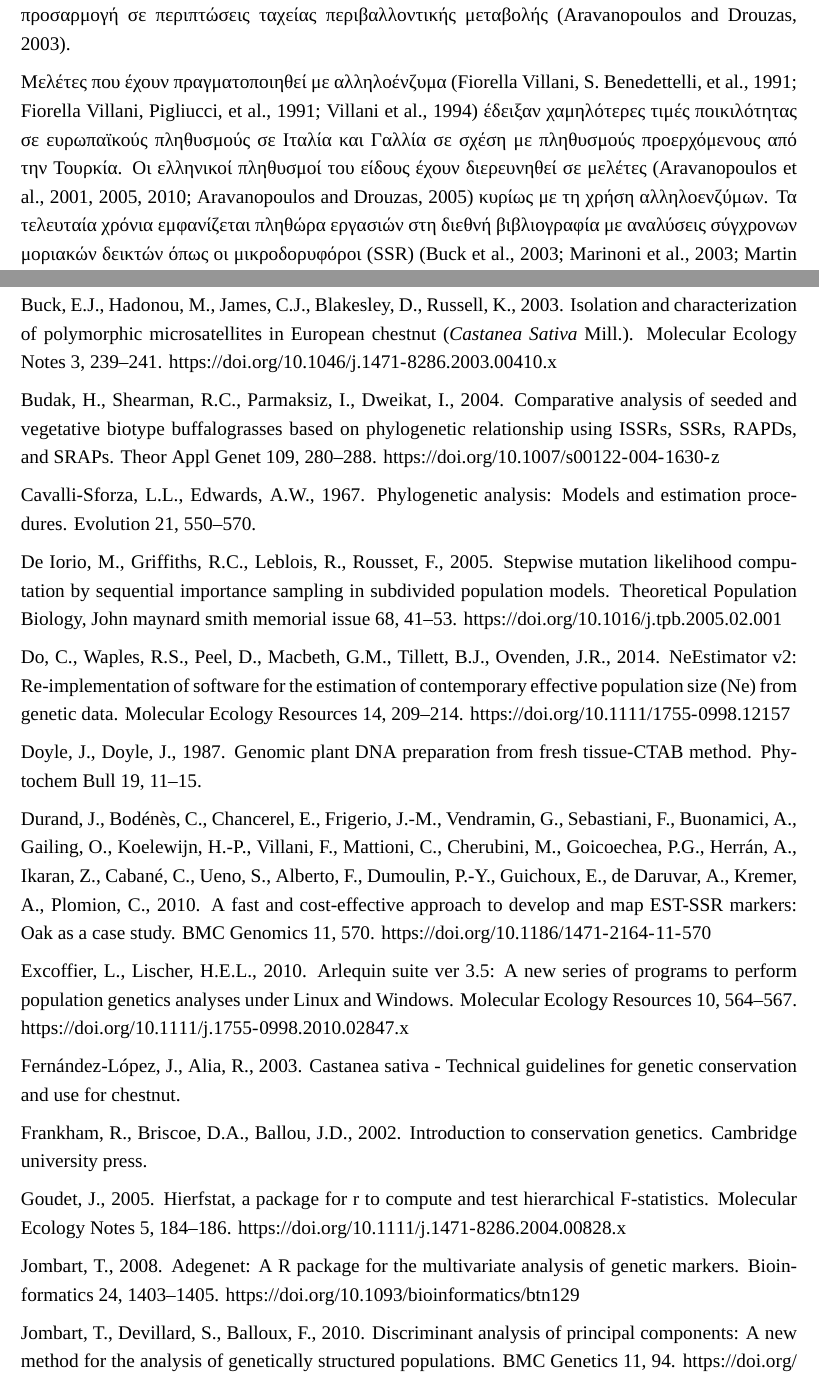
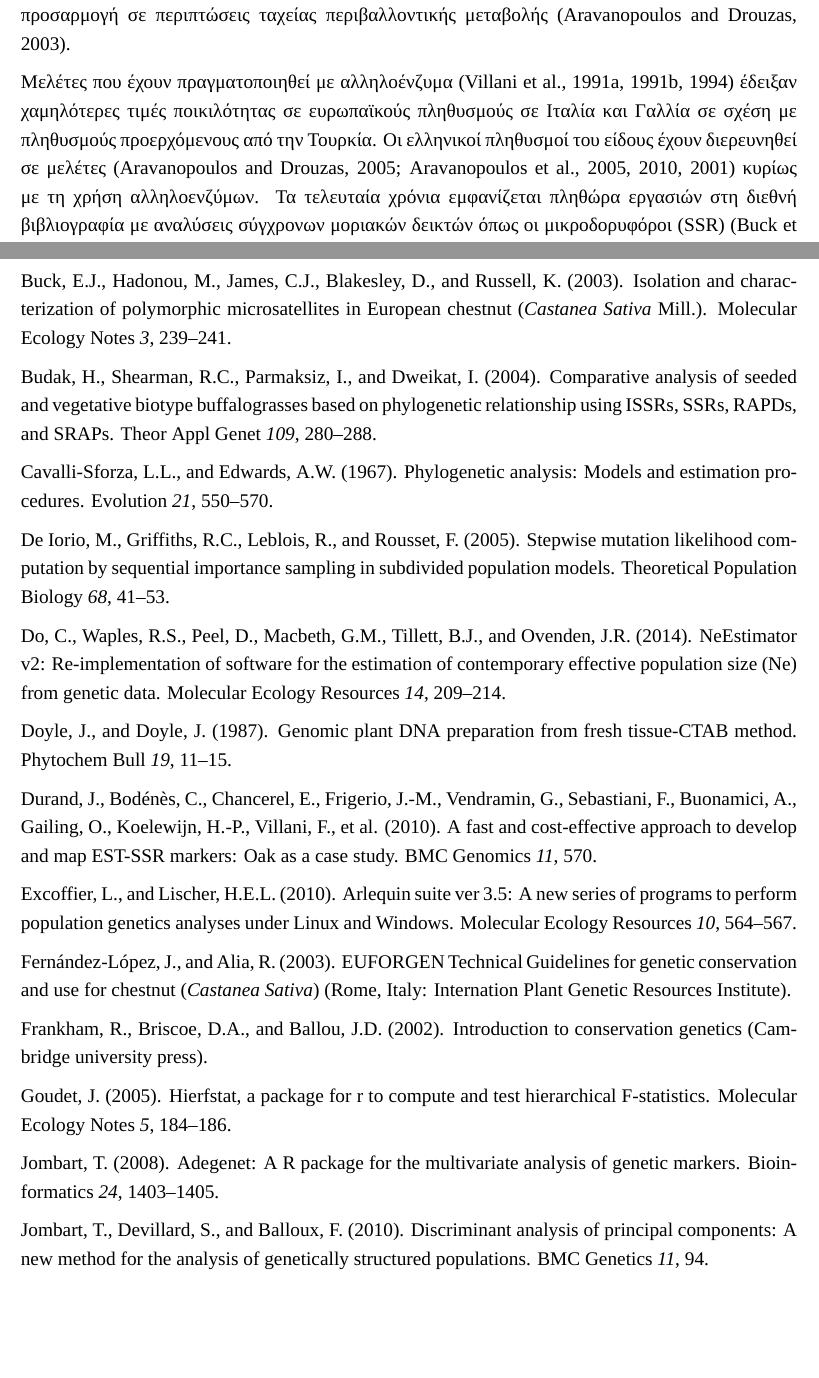
Before and after one commit to nikostourvas/PMS_proposal_chestnut, a LaTeX document (Tourvas_proposal.tex): two parts of pages 2 and 6 of 8, joined at a grey line, cut so that both start at the same text, the shorter picture padded with empty space. The pictures show the PDF file Tourvas_proposal.pdf that the author committed with the source.

Commit message:
minor changes

```diff
--- a/Tourvas_proposal.tex
+++ b/Tourvas_proposal.tex
@@ -143,17 +143,16 @@ al., 2010). Ένα πρόβλημα που είναι δυνατόν να προ
 προσαρμογή σε περιπτώσεις ταχείας περιβαλλοντικής μεταβολής
 (Aravanopoulos and Drouzas, 2003).
 
-Μελέτες που έχουν πραγματοποιηθεί με αλληλοένζυμα (Fiorella Villani, S.
-Benedettelli, et al., 1991; Fiorella Villani, Pigliucci, et al., 1991;
-Villani et al., 1994) έδειξαν χαμηλότερες τιμές ποικιλότητας σε
+Μελέτες που έχουν πραγματοποιηθεί με αλληλοένζυμα (Villani et al.,
+1991a, 1991b, 1994) έδειξαν χαμηλότερες τιμές ποικιλότητας σε
 ευρωπαϊκούς πληθυσμούς σε Ιταλία και Γαλλία σε σχέση με πληθυσμούς
 προερχόμενους από την Τουρκία. Οι ελληνικοί πληθυσμοί του είδους έχουν
-διερευνηθεί σε μελέτες (Aravanopoulos et al., 2001, 2005, 2010;
-Aravanopoulos and Drouzas, 2005) κυρίως με τη χρήση αλληλοενζύμων. Τα
-τελευταία χρόνια εμφανίζεται πληθώρα εργασιών στη διεθνή βιβλιογραφία με
-αναλύσεις σύγχρονων μοριακών δεικτών όπως οι μικροδορυφόροι (SSR) (Buck
-et al., 2003; Marinoni et al., 2003; Martin et al., 2010; Mattioni et
-al., 2008, 2013).
+διερευνηθεί σε μελέτες (Aravanopoulos and Drouzas, 2005; Aravanopoulos
+et al., 2005, 2010, 2001) κυρίως με τη χρήση αλληλοενζύμων. Τα τελευταία
+χρόνια εμφανίζεται πληθώρα εργασιών στη διεθνή βιβλιογραφία με αναλύσεις
+σύγχρονων μοριακών δεικτών όπως οι μικροδορυφόροι (SSR) (Buck et al.,
+2003; Marinoni et al., 2003; Martin et al., 2010; Mattioni et al., 2008,
+2013).
 
 Σήμερα κρίνεται αναγκαία η μελέτη των ελληνικών πληθυσμών του είδους με
 σύγχρονες μοριακές τεχνικές. Υψηλή προτεραιότητα θα πρέπει να έχουν
@@ -300,9 +299,5 @@ Aravanopoulos, F.A., Drouzas, A.D., 2003. Does forest management
 influence genetic diversity in chestnut (\emph{Castanea} \emph{Sativa}
-Mill.) Populations?, in: 11th Pan-Hellenic Forest Science Conference.
-Olympia, Greece, pp. 329--337.
+Mill.) Populations? In 11th Pan-Hellenic Forest Science Conference,
+(Olympia, Greece), pp. 329--337.
 
-\leavevmode\hypertarget{ref-Aravanopoulos2001}{}%
-Aravanopoulos, F.A., Drouzas, A.D., Alizoti, P.G., 2001. Electrophoretic
-and quantitative variation in chestnut (\emph{Castanea} \emph{Sativa}
-Mill.) In Hellenic populations in old-growth natural and coppice stands.
-Forest, Snow and Landscape Research 76, 429--434.
+\leavevmode\hypertarget{ref-aravanopoulos_multilocus_2005}{}%
@@ -317,7 +310,0 @@ improvement. Acta Horticulturae 403--412.
-\url{https://doi.org/10.17660/ActaHortic.2005.693.50}
-
-\leavevmode\hypertarget{ref-aravanopoulos_multilocus_2005}{}%
-Aravanopoulos, F., Drouzas, A., 2005. Multilocus genetic structure of
-European chestnut (\emph{Castanea} \emph{Sativa}) Hellenic clones and
-genetic diversity of orchard population. Acta Horticulturae 447--452.
-\url{https://doi.org/10.17660/ActaHortic.2005.693.56}
@@ -328,3 +318,4 @@ Sfakianaki, E., 2010. Genetic diversity of intensively and extensively
 managed chestnut (\emph{Castanea} \emph{Sativa}) orchards in Greece.
 Acta Horticulturae 121--126.
-\url{https://doi.org/10.17660/ActaHortic.2010.866.12}
+
+\leavevmode\hypertarget{ref-Aravanopoulos2001}{}%
@@ -336,78 +328,71 @@ using a coalescent approach. PNAS 98, 4563--4568.
-\url{https://doi.org/10.1073/pnas.081068098}
+Beerli, P., and Felsenstein, J. (2001). Maximum likelihood estimation of
+a migration matrix and effective population sizes in n subpopulations by
+using a coalescent approach. PNAS \emph{98}, 4563--4568.
 
 \leavevmode\hypertarget{ref-buck_isolation_2003}{}%
-Buck, E.J., Hadonou, M., James, C.J., Blakesley, D., Russell, K., 2003.
-Isolation and characterization of polymorphic microsatellites in
+Buck, E.J., Hadonou, M., James, C.J., Blakesley, D., and Russell, K.
+(2003). Isolation and characterization of polymorphic microsatellites in
 European chestnut (\emph{Castanea} \emph{Sativa} Mill.). Molecular
-Ecology Notes 3, 239--241.
-\url{https://doi.org/10.1046/j.1471-8286.2003.00410.x}
+Ecology Notes \emph{3}, 239--241.
 
 \leavevmode\hypertarget{ref-budak_comparative_2004}{}%
-Budak, H., Shearman, R.C., Parmaksiz, I., Dweikat, I., 2004. Comparative
-analysis of seeded and vegetative biotype buffalograsses based on
-phylogenetic relationship using ISSRs, SSRs, RAPDs, and SRAPs. Theor
-Appl Genet 109, 280--288.
-\url{https://doi.org/10.1007/s00122-004-1630-z}
+Budak, H., Shearman, R.C., Parmaksiz, I., and Dweikat, I. (2004).
+Comparative analysis of seeded and vegetative biotype buffalograsses
+based on phylogenetic relationship using ISSRs, SSRs, RAPDs, and SRAPs.
+Theor Appl Genet \emph{109}, 280--288.
 
 \leavevmode\hypertarget{ref-cavalli1967phylogenetic}{}%
-Cavalli-Sforza, L.L., Edwards, A.W., 1967. Phylogenetic analysis: Models
-and estimation procedures. Evolution 21, 550--570.
+Cavalli-Sforza, L.L., and Edwards, A.W. (1967). Phylogenetic analysis:
+Models and estimation procedures. Evolution \emph{21}, 550--570.
 
 \leavevmode\hypertarget{ref-de_iorio_stepwise_2005}{}%
-De Iorio, M., Griffiths, R.C., Leblois, R., Rousset, F., 2005. Stepwise
-mutation likelihood computation by sequential importance sampling in
-subdivided population models. Theoretical Population Biology, John
-maynard smith memorial issue 68, 41--53.
-\url{https://doi.org/10.1016/j.tpb.2005.02.001}
+De Iorio, M., Griffiths, R.C., Leblois, R., and Rousset, F. (2005).
+Stepwise mutation likelihood computation by sequential importance
+sampling in subdivided population models. Theoretical Population Biology
+\emph{68}, 41--53.
 
 \leavevmode\hypertarget{ref-Do2014}{}%
-Do, C., Waples, R.S., Peel, D., Macbeth, G.M., Tillett, B.J., Ovenden,
-J.R., 2014. NeEstimator v2: Re-implementation of software for the
-estimation of contemporary effective population size (Ne) from genetic
-data. Molecular Ecology Resources 14, 209--214.
-\url{https://doi.org/10.1111/1755-0998.12157}
+Do, C., Waples, R.S., Peel, D., Macbeth, G.M., Tillett, B.J., and
+Ovenden, J.R. (2014). NeEstimator v2: Re-implementation of software for
+the estimation of contemporary effective population size (Ne) from
+genetic data. Molecular Ecology Resources \emph{14}, 209--214.
 
 \leavevmode\hypertarget{ref-doyle1987genomic}{}%
-Doyle, J., Doyle, J., 1987. Genomic plant DNA preparation from fresh
-tissue-CTAB method. Phytochem Bull 19, 11--15.
+Doyle, J., and Doyle, J. (1987). Genomic plant DNA preparation from
+fresh tissue-CTAB method. Phytochem Bull \emph{19}, 11--15.
 
 \leavevmode\hypertarget{ref-durand_fast_2010}{}%
 Durand, J., Bodénès, C., Chancerel, E., Frigerio, J.-M., Vendramin, G.,
 Sebastiani, F., Buonamici, A., Gailing, O., Koelewijn, H.-P., Villani,
-F., Mattioni, C., Cherubini, M., Goicoechea, P.G., Herrán, A., Ikaran,
-Z., Cabané, C., Ueno, S., Alberto, F., Dumoulin, P.-Y., Guichoux, E., de
-Daruvar, A., Kremer, A., Plomion, C., 2010. A fast and cost-effective
-approach to develop and map EST-SSR markers: Oak as a case study. BMC
-Genomics 11, 570. \url{https://doi.org/10.1186/1471-2164-11-570}
+F., et al. (2010). A fast and cost-effective approach to develop and map
+EST-SSR markers: Oak as a case study. BMC Genomics \emph{11}, 570.
 
 \leavevmode\hypertarget{ref-excoffier_arlequin_2010}{}%
-Excoffier, L., Lischer, H.E.L., 2010. Arlequin suite ver 3.5: A new
+Excoffier, L., and Lischer, H.E.L. (2010). Arlequin suite ver 3.5: A new
 series of programs to perform population genetics analyses under Linux
-and Windows. Molecular Ecology Resources 10, 564--567.
-\url{https://doi.org/10.1111/j.1755-0998.2010.02847.x}
+and Windows. Molecular Ecology Resources \emph{10}, 564--567.
 
-\leavevmode\hypertarget{ref-fernandez-lopez_castanea_2003}{}%
-Fernández-López, J., Alia, R., 2003. Castanea sativa - Technical
-guidelines for genetic conservation and use for chestnut.
+\leavevmode\hypertarget{ref-fernandez-lopez_euforgen_2003}{}%
+Fernández-López, J., and Alia, R. (2003). EUFORGEN Technical Guidelines
+for genetic conservation and use for chestnut (\emph{Castanea}
+\emph{Sativa}) (Rome, Italy: Internation Plant Genetic Resources
+Institute).
 
 \leavevmode\hypertarget{ref-frankham_introduction_2002}{}%
-Frankham, R., Briscoe, D.A., Ballou, J.D., 2002. Introduction to
-conservation genetics. Cambridge university press.
+Frankham, R., Briscoe, D.A., and Ballou, J.D. (2002). Introduction to
+conservation genetics (Cambridge university press).
 
 \leavevmode\hypertarget{ref-goudet_hierfstat_2005}{}%
-Goudet, J., 2005. Hierfstat, a package for r to compute and test
-hierarchical F-statistics. Molecular Ecology Notes 5, 184--186.
-\url{https://doi.org/10.1111/j.1471-8286.2004.00828.x}
+Goudet, J. (2005). Hierfstat, a package for r to compute and test
+hierarchical F-statistics. Molecular Ecology Notes \emph{5}, 184--186.
 
 \leavevmode\hypertarget{ref-Jombart2008}{}%
-Jombart, T., 2008. Adegenet: A R package for the multivariate analysis
-of genetic markers. Bioinformatics 24, 1403--1405.
-\url{https://doi.org/10.1093/bioinformatics/btn129}
+Jombart, T. (2008). Adegenet: A R package for the multivariate analysis
+of genetic markers. Bioinformatics \emph{24}, 1403--1405.
 
 \leavevmode\hypertarget{ref-Jombart2010}{}%
-Jombart, T., Devillard, S., Balloux, F., 2010. Discriminant analysis of
-principal components: A new method for the analysis of genetically
-structured populations. BMC Genetics 11, 94.
-\url{https://doi.org/10.1186/1471-2156-11-94}
+Jombart, T., Devillard, S., and Balloux, F. (2010). Discriminant
+analysis of principal components: A new method for the analysis of
+genetically structured populations. BMC Genetics \emph{11}, 94.
 
 \leavevmode\hypertarget{ref-Kamvar2014}{}%
@@ -422,14 +404,10 @@ temperate zone : An updated review 197, 257--271.
-\url{https://doi.org/10.1016/j.foreco.2004.05.017}
+Lefèvre, F. (2004). Human impacts on forest genetic resources in the
+temperate zone : An updated review. \emph{197}, 257--271.
 
 \leavevmode\hypertarget{ref-marinoni_development_2003}{}%
-Marinoni, D., Akkak, A., Bounous, G., Edwards, K.J., Botta, R., 2003.
-Development and characterization of microsatellite markers in Castanea
-sativa (Mill.). Molecular Breeding 11, 127--136.
-\url{https://doi.org/10.1023/A:1022456013692}
+Marinoni, D., Akkak, A., Bounous, G., Edwards, K.J., and Botta, R.
+(2003). Development and characterization of microsatellite markers in
+Castanea sativa (Mill.). Molecular Breeding \emph{11}, 127--136.
 
 \leavevmode\hypertarget{ref-martin_identification_2009}{}%
 Martin, M.A., Alvarez, J.B., Mattioni, C., Cherubini, M., Villani, F.,
-Martin, L.M., 2009. Identification and characterisation of traditional
-chestnut varieties of southern Spain using morphological and simple
-sequence repeat (SSRs) markers. Annals of Applied Biology 154, 389--398.
-\url{https://doi.org/10.1111/j.1744-7348.2008.00309.x}
@@ -436,6 +417,3 @@ sequence repeat (SSRs) markers. Annals of Applied Biology 154, 389--398.
+\emph{154}, 389--398.
 
 \leavevmode\hypertarget{ref-martin_genetic_2010}{}%
-Martin, M.A., Mattioni, C., Cherubini, M., Taurchini, D., Villani, F.,
-2010. Genetic diversity in European chestnut populations by means of
-genomic and genic microsatellite markers. Tree Genetics \& Genomes 6,
-735--744. \url{https://doi.org/10.1007/s11295-010-0287-9}
@@ -442,6 +423,3 @@ genomic and genic microsatellite markers. Tree Genetics \& Genomes 6,
+\emph{6}, 735--744.
 
 \leavevmode\hypertarget{ref-Mattioni2008}{}%
-Mattioni, C., Cherubini, M., Micheli, E., Villani, F., Bucci, G., 2008.
-Role of domestication in shaping \emph{Castanea} \emph{Sativa} genetic
-variation in Europe. Tree Genetics \& Genomes 4, 563--574.
-\url{https://doi.org/10.1007/s11295-008-0132-6}
@@ -469,3 +448,5 @@ Trends in Ecology \& Evolution 19, 18--24.
-\url{https://doi.org/10.1016/j.tree.2003.09.010}
+Olden, J.D., LeRoy Poff, N., Douglas, M.R., Douglas, M.E., and Fausch,
+K.D. (2004). Ecological and evolutionary consequences of biotic
+homogenization. Trends in Ecology \& Evolution \emph{19}, 18--24.
 
 \leavevmode\hypertarget{ref-Piry1999}{}%
@@ -473,5 +454,5 @@ Piry, S., Luikart, G., Cornuet, J.-M., 1999. BOTTLENECK: A Computer
 Program for Detecting Recent Reductions in the Effective Population Size
-Using Allele Frequency Data. The Journal of Heredity Ann Hum Genet 90,
-253--259.
+Using Allele Frequency Data. The Journal of Heredity Ann Hum Genet
+\emph{90}, 253--259.
 
 \leavevmode\hypertarget{ref-pritchard_inference_2000}{}%
@@ -489 +467,0 @@ Diversity. Conservation Biology 17, 230--237.
-\url{https://doi.org/10.1046/j.1523-1739.2003.01236.x}
@@ -493,2 +472,5 @@ Rousset, F., 2008. Genepop'007: A complete re-implementation of the
-genepop software for Windows and Linux. Molecular Ecology Resources 8,
-103--106. \url{https://doi.org/10.1111/j.1471-8286.2007.01931.x}
+Rousset, F. (2008). Genepop'007: A complete re-implementation of the
+genepop software for Windows and Linux. Molecular Ecology Resources
+\emph{8}, 103--106.
+
+\leavevmode\hypertarget{ref-Villani1991}{}%
@@ -500,3 +481,0 @@ populations of chestnut (Castanea sativa Mill.) From Italy. Biochemical
-Markers in the Population Genetics of Forest Trees, Eds. Fineschi, ME
-Malvolti, F. Cannata, HH Hattemer)--SPB Acad. Publishing, The Hague,
-Netherlands 91--103.
@@ -509,2 +484,6 @@ Genetic differentiation among Turkish chestnut (\emph{Castanea}
+natural populations of chestnut (\emph{Castanea} \emph{Sativa} Mill.)
+From Italy. Biochemical Markers in the Population Genetics of Forest
+Trees, Eds. Fineschi, ME Malvolti, F. Cannata, HH Hattemer)--SPB Acad.
+Publishing, the Hague, Netherlands 91--103.
 
 \leavevmode\hypertarget{ref-villani1994evolution}{}%
@@ -513,2 +492,4 @@ sativa Mill, in Turkey and Europe. Genetics Research 63, 109--116.
+Research \emph{63}, 109--116.
 
 \leavevmode\hypertarget{ref-Wang2010a}{}%
+Wang, I.J. (2010). Recognizing the temporal distinctions between
```
Also changed, not shown: Tourvas_proposal.pdf, Tourvas_proposal.tex (119 more changed lines), 8 other files.
